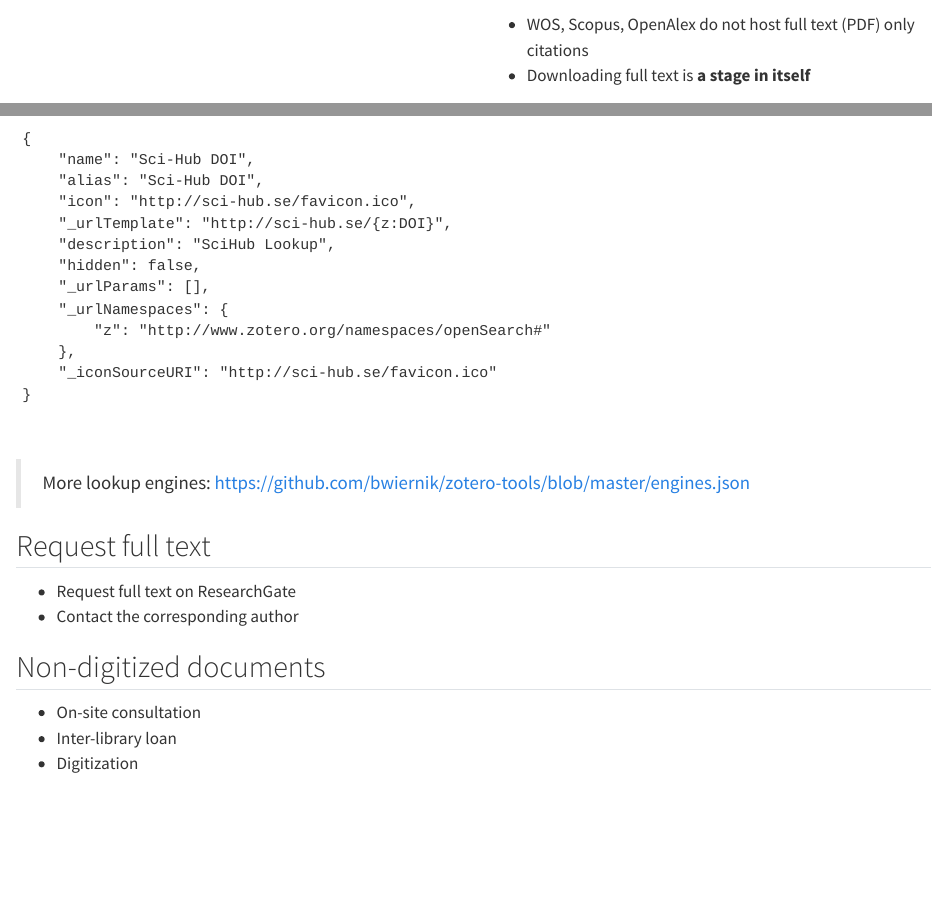
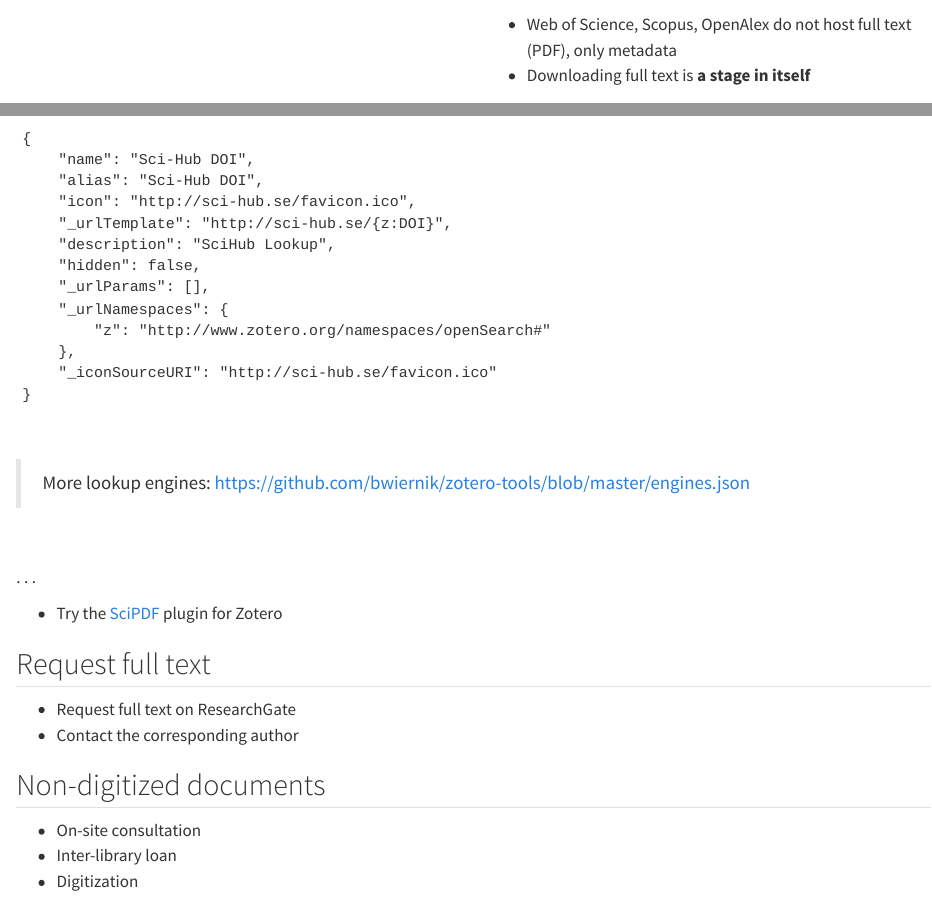
Before and after one commit to literaturesynthesis/retrieving-fulltext, a Quarto document (sections/main-section.qmd): the page in a window 1100 px wide, from 200 px down, and a second part further down, joined at a grey line. Rendered offline with R 4.5, knitr and Pandoc in place of Quarto, with nearby package versions.

Commit message:
fix typos & 2025 version

```diff
--- a/sections/main-section.qmd
+++ b/sections/main-section.qmd
@@ -24,7 +24,7 @@
 ::: {.column width=50%}
 <br>
 
-- WOS, Scopus, OpenAlex do not host full text (PDF) only citations
+- Web of Science, Scopus, OpenAlex do not host full text (PDF), only metadata
 - Downloading full text is **a stage in itself**
 :::
 
@@ -117,6 +117,13 @@
 <br>
 
 > More lookup engines: <https://github.com/bwiernik/zotero-tools/blob/master/engines.json>
+
+<br/>
+
+. . .
+
+- Try the [SciPDF](https://github.com/syt2/zotero-scipdf) plugin for Zotero
+
 
 
 ## Request full text
```
Also changed, not shown: sections/main-section.qmd (2 more changed lines).
